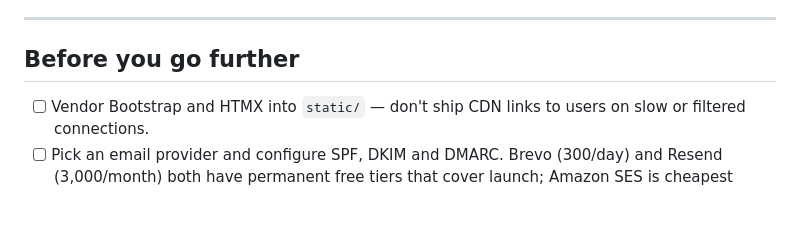
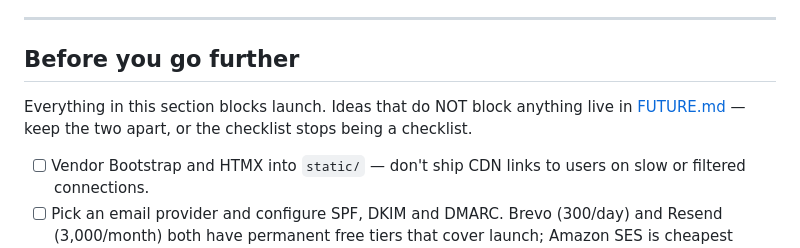
Before and after one commit to Ruud98/TrustHailer---Revised-Version, a Markdown page: README.md, the part around the change. Rendered like a GitHub page; blank space fills up the shorter version.

```diff
--- a/README.md
+++ b/README.md
@@ -993,6 +993,10 @@ someone using a smartphone app for the first time.
 
 ## Before you go further
 
+Everything in this section blocks launch. Ideas that do NOT block anything live
+in [FUTURE.md](FUTURE.md) — keep the two apart, or the checklist stops being a
+checklist.
+
 - [ ] Vendor Bootstrap and HTMX into `static/` — don't ship CDN links to users
       on slow or filtered connections.
 - [ ] Pick an email provider and configure SPF, DKIM and DMARC. Brevo (300/day)
```
Also changed, not shown: FUTURE.md (added, +133 -0 lines).
